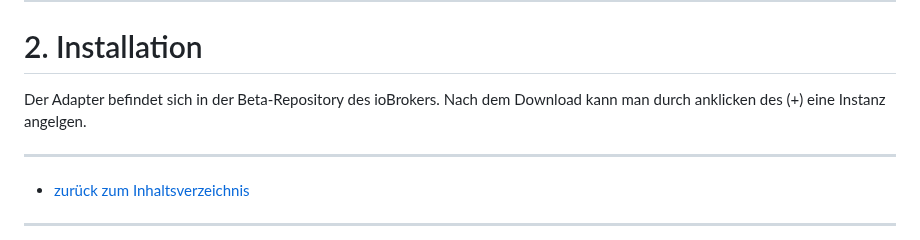
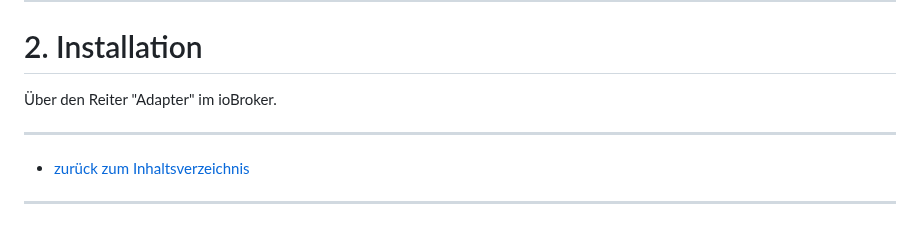
Before and after one commit to Schmakus/ioBroker.lightcontrol, a Markdown page: docs/de/lightcontrol.md, the part around the change. GitHub-like rendering.

```diff
--- a/docs/de/lightcontrol.md
+++ b/docs/de/lightcontrol.md
@@ -53,8 +53,7 @@
 
 # 2. Installation
 
-Der Adapter befindet sich in der Beta-Repository des ioBrokers.
-Nach dem Download kann man durch anklicken des (+) eine Instanz angelgen.
+Über den Reiter "Adapter" im ioBroker.
 
 ---
 
```
